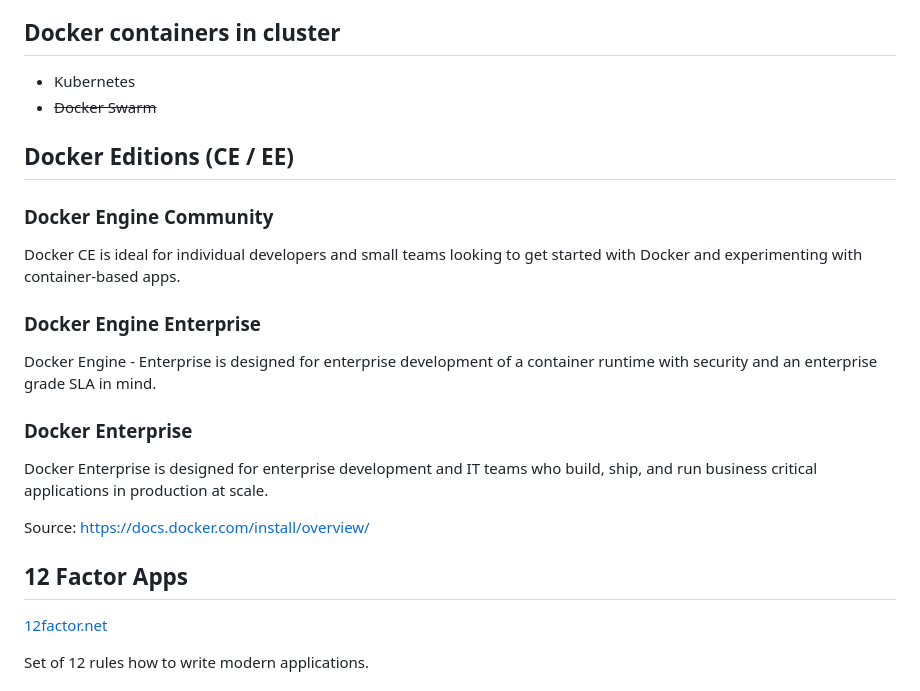
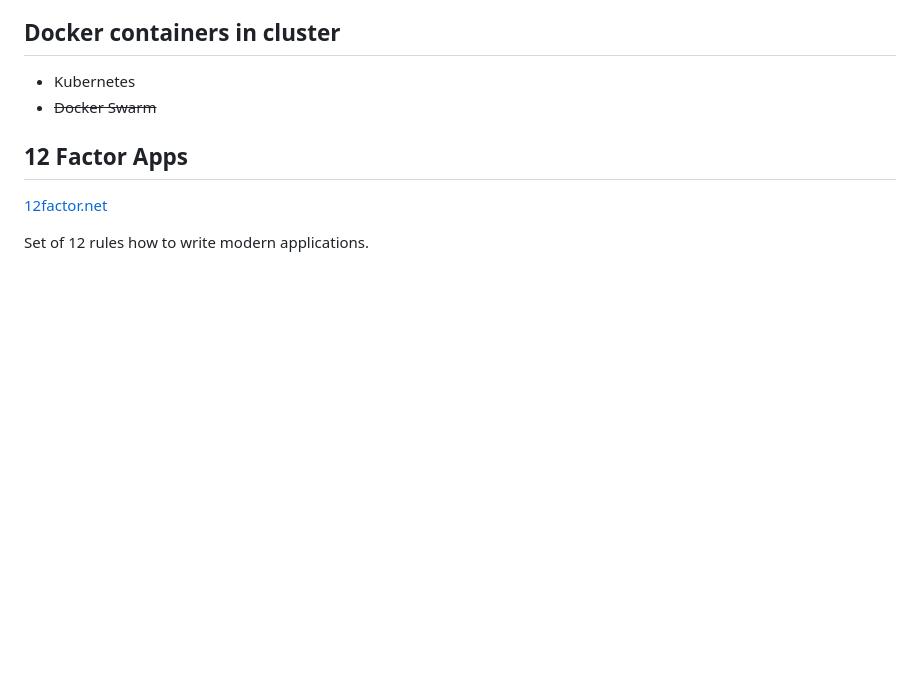
Before and after one commit to ondrejsika/docker-training, a Markdown page: README.md, the part around the change. GitHub-like rendering; blank space fills up the shorter version.

Commit message:
feat(README): Remove section Docker Editions, only used once in training at IBM

```diff
--- a/README.md
+++ b/README.md
@@ -82,22 +82,6 @@ Containers run in same kernel as host - it is not possible use different OS or k
 
 - Kubernetes
 - ~~Docker Swarm~~
-
-## Docker Editions (CE / EE)
-
-### Docker Engine Community
-
-Docker CE is ideal for individual developers and small teams looking to get started with Docker and experimenting with container-based apps.
-
-### Docker Engine Enterprise
-
-Docker Engine - Enterprise is designed for enterprise development of a container runtime with security and an enterprise grade SLA in mind.
-
-### Docker Enterprise
-
-Docker Enterprise is designed for enterprise development and IT teams who build, ship, and run business critical applications in production at scale.
-
-Source: https://docs.docker.com/install/overview/
 
 ## 12 Factor Apps
 
```
